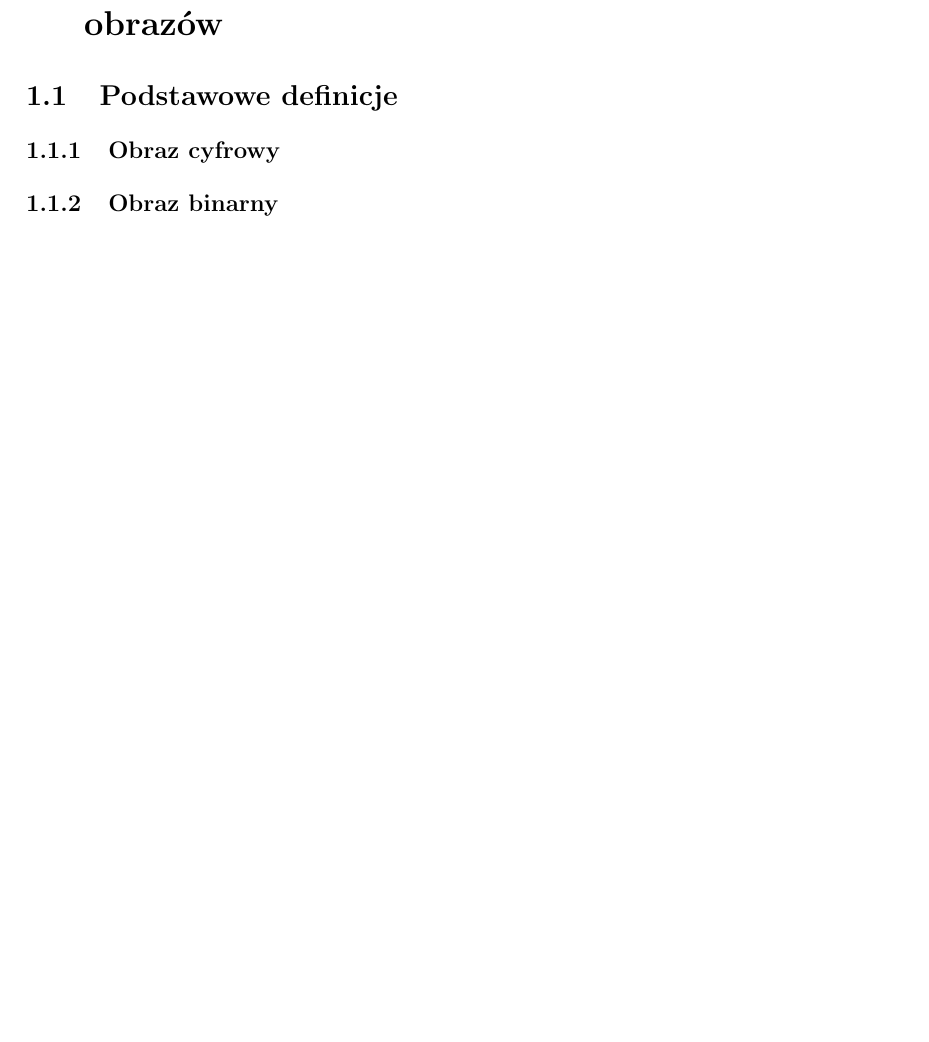
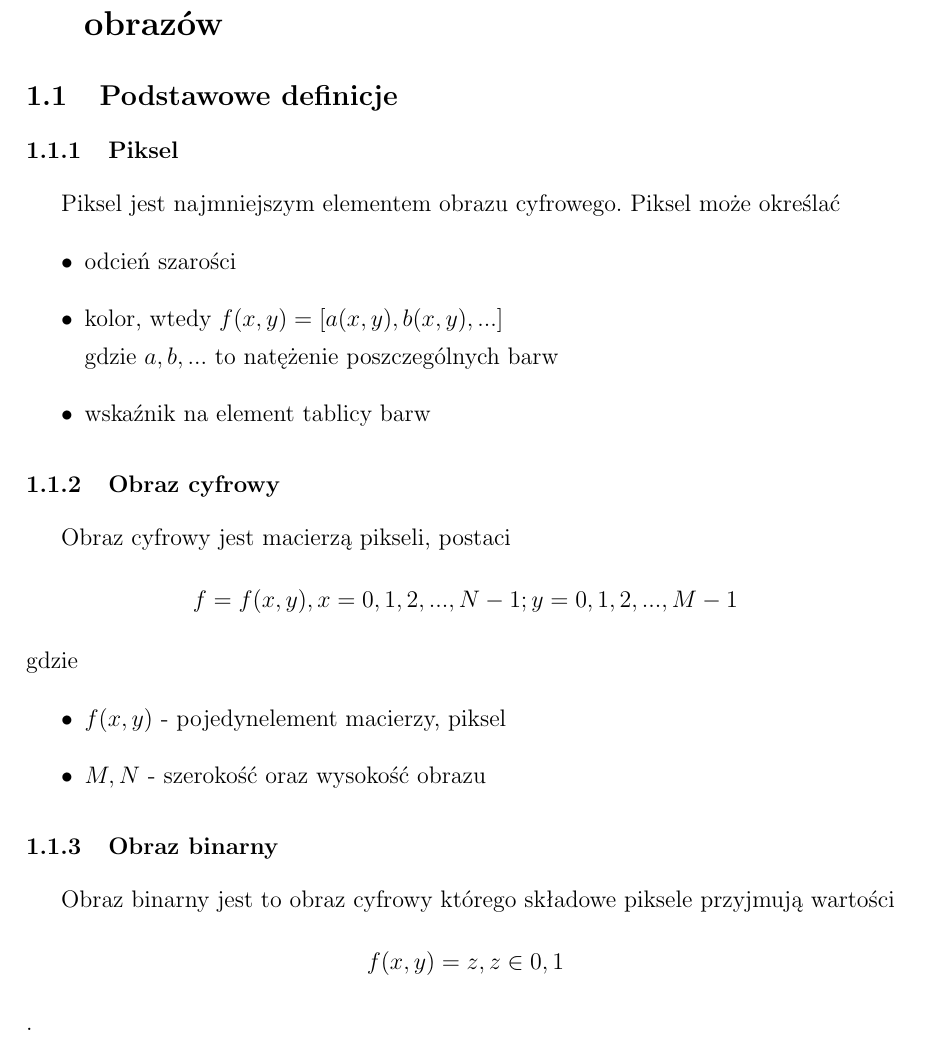
Before and after one commit to loganek/number-plate-recognition, a LaTeX document (doc/main_document.tex): part of page 3 of 4, cut so that both start at the same text, the shorter picture padded with empty space. Compiled offline with pdfLaTeX.

Commit message:
doc: basic definitions added

```diff
--- a/doc/main_document.tex
+++ b/doc/main_document.tex
@@ -1,6 +1,7 @@
 \documentclass[12pt,a4paper,notitlepage,twoside]{article}
 \usepackage{polski}
 \usepackage[utf8]{inputenc}
+\usepackage{mathtools}
 \usepackage{helvet}
 \usepackage[top=2.5cm, bottom=2.5cm, left=3cm, right=2.5cm]{geometry}
 \usepackage{graphicx}
@@ -98,9 +99,29 @@
 \newpage
 \section{Podstawowe informacje dotyczące przetwarzania obrazów}
 \subsection{Podstawowe definicje}
+\subsubsection{Piksel}
+Piksel jest najmniejszym elementem obrazu cyfrowego. Piksel może określać
+\begin{itemize}
+  \item odcień szarości
+  \item kolor, wtedy \(f(x, y) = [a(x, y), b(x, y),...]\)\\
+    gdzie $a, b,...$ to natężenie poszczególnych barw
+  \item wskaźnik na element tablicy barw
+\end{itemize}
 \subsubsection{Obraz cyfrowy}
+Obraz cyfrowy jest macierzą pikseli, postaci
+\begin{gather*}
+  f = f(x, y), x = 0,1,2,...,N-1; y = 0,1,2,...,M-1
+\end{gather*}
+gdzie
+\begin{itemize}
+  \item \(f(x, y)\) - pojedynelement macierzy, piksel
+  \item \(M, N\) - szerokość oraz wysokość obrazu
+\end{itemize}
 \subsubsection{Obraz binarny}
-
+Obraz binarny jest to obraz cyfrowy którego składowe piksele przyjmują wartości
+\begin{gather*}
+  f(x, y) = z, z \in {0, 1}
+\end{gather*}.
 \newpage
 \cite{foo}
 
```
